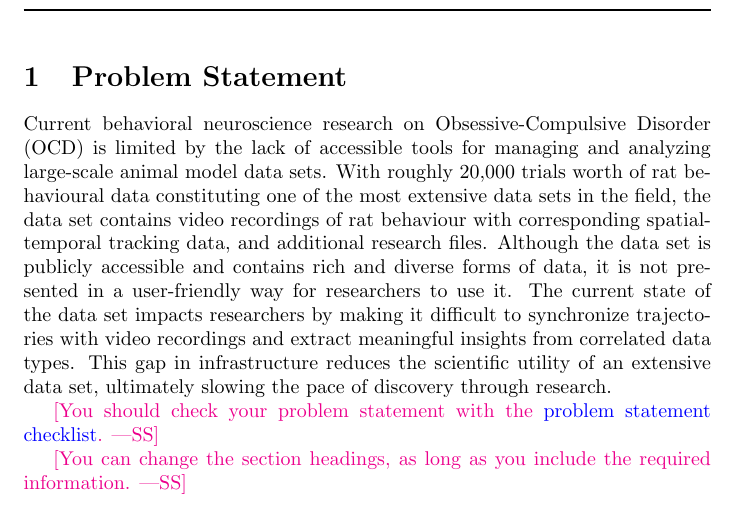
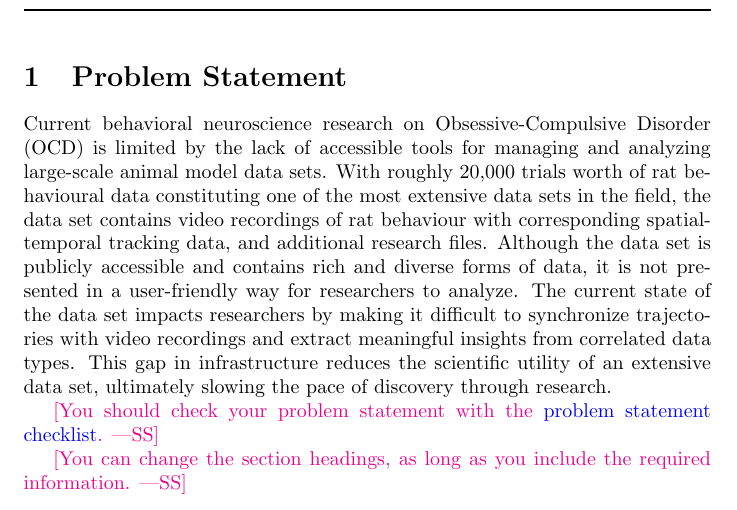
Before and after one commit to NathanPerry11/OCD-Rat-Infrastructure, a LaTeX document (docs/ProblemStatementAndGoals/ProblemStatement.tex): part of page 1 of 5, cut so that both start at the same text. Compiled offline with pdfLaTeX.

Commit message:
Update ProblemStatement.tex
Adding changes suggested by Aidan

```diff
--- a/docs/ProblemStatementAndGoals/ProblemStatement.tex
+++ b/docs/ProblemStatementAndGoals/ProblemStatement.tex
@@ -36,7 +36,7 @@ accessible tools for managing and analyzing large-scale animal model data sets.
 of rat behavioural data constituting one of the most extensive data sets in the field, the data set contains
 video recordings of rat behaviour with corresponding spatial-temporal tracking data, and additional research files.
 Although the data set is publicly accessible and contains rich and diverse forms of data, it is not presented in a
-user-friendly way for researchers to use it. The current state of the data set impacts researchers by making it
+user-friendly way for researchers to analyze. The current state of the data set impacts researchers by making it
 difficult to synchronize trajectories with video recordings and extract meaningful insights from correlated data types.
 This gap in infrastructure reduces the scientific utility of an extensive data set, ultimately slowing the pace of
 discovery through research.}
```
